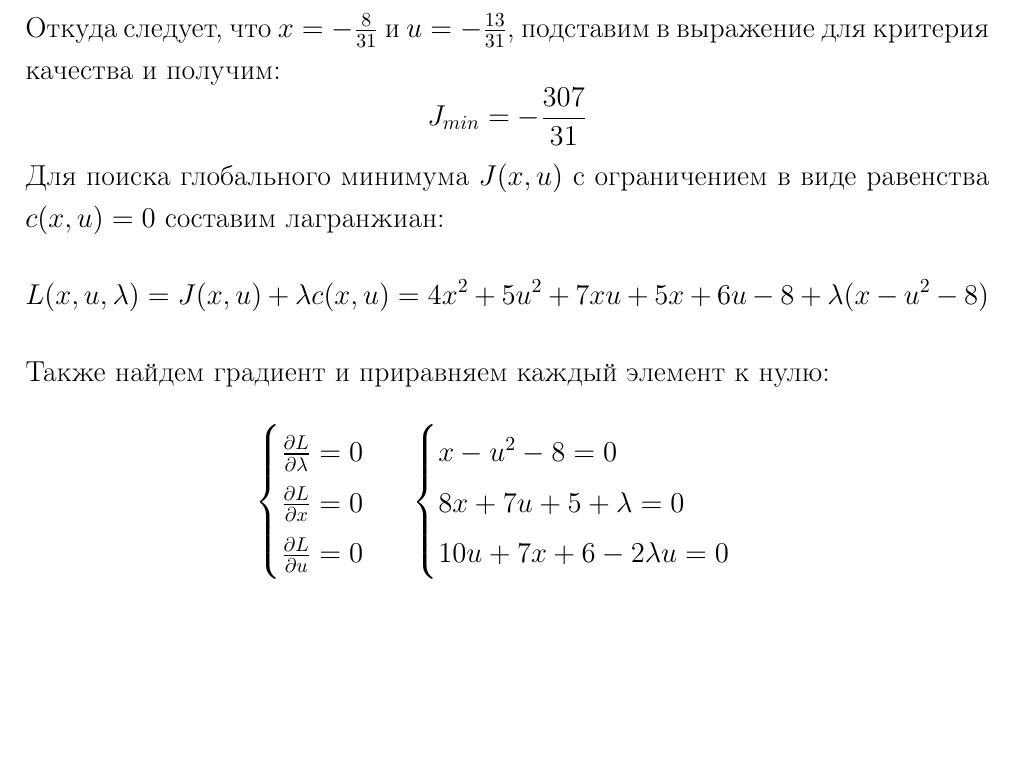
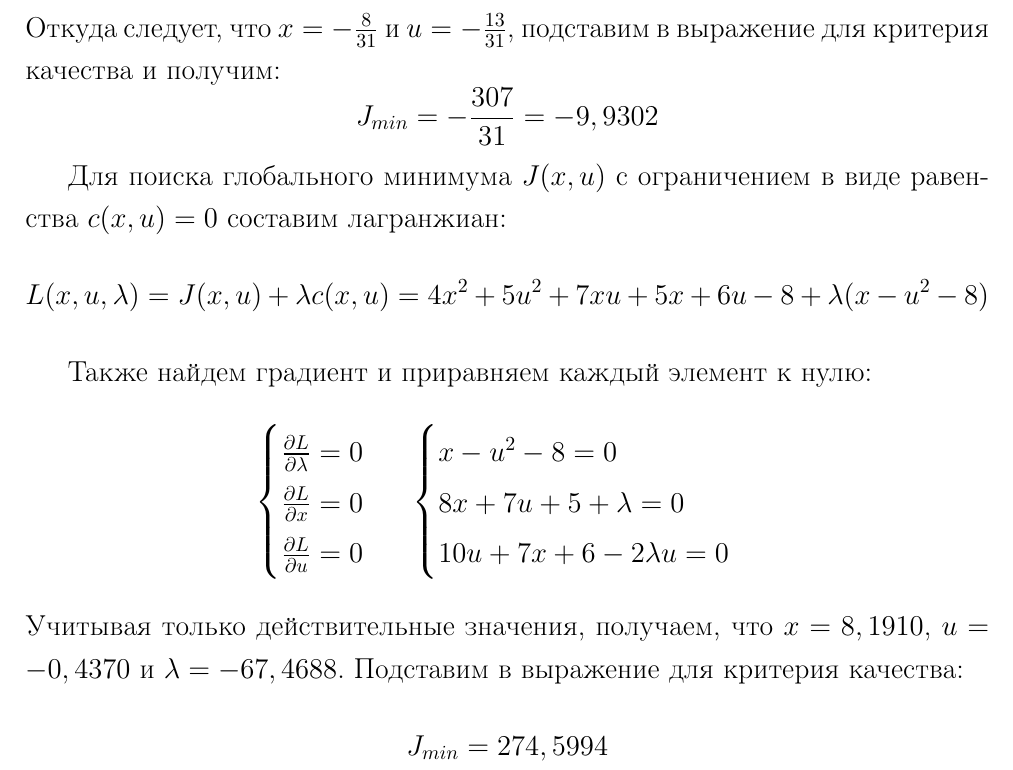
Before and after one commit to Manakhov/OC, a LaTeX document (lr_1/lr_1.tex): part of page 3 of 4, cut so that both start at the same text, the shorter picture padded with empty space. Compiled offline with pdfLaTeX.

Commit message:
lr_1 task 1.2

```diff
--- a/lr_1/lr_1.tex
+++ b/lr_1/lr_1.tex
@@ -45,15 +45,18 @@
 		8x+7u+5 \\
 		10u+7x+6 \\
 	\end{matrix}\right]$$
+
 	Приравняем каждый элемент градиента к нулю и решим следующую систему уравнений:
 	$$\begin{cases}
 		8x+7u+5=0 \\
 		10u+7x+6=0 \\
 	\end{cases}$$
 	Откуда следует, что $x=-\frac{8}{31}$ и $u=-\frac{13}{31}$, подставим в выражение для критерия качества и получим:
-	$$J_{min}=-\frac{307}{31}$$
+	$$J_{min}=-\frac{307}{31}=-9,9302$$
+
 	Для поиска глобального минимума $J(x,u)$ с ограничением в виде равенства $c(x,u)=0$ составим лагранжиан:
 	$$L(x,u,\lambda)=J(x,u) + \lambda c(x,u) = 4x^2+5u^2+7xu+5x+6u-8 + \lambda (x-u^2-8)$$
+
 	Также найдем градиент и приравняем каждый элемент к нулю:
 	$$\begin{matrix}
 		\begin{cases}
@@ -67,7 +70,8 @@
 			10u+7x+6-2\lambda u = 0
 		\end{cases}
 	\end{matrix}$$
-
+	Учитывая только действительные значения, получаем, что $x=8,1910$, $u=-0,4370$ и $\lambda=-67,4688$. Подставим в выражение для критерия качества:
+	$$J_{min} = 274,5994$$
 
 	\newpage
 
```
